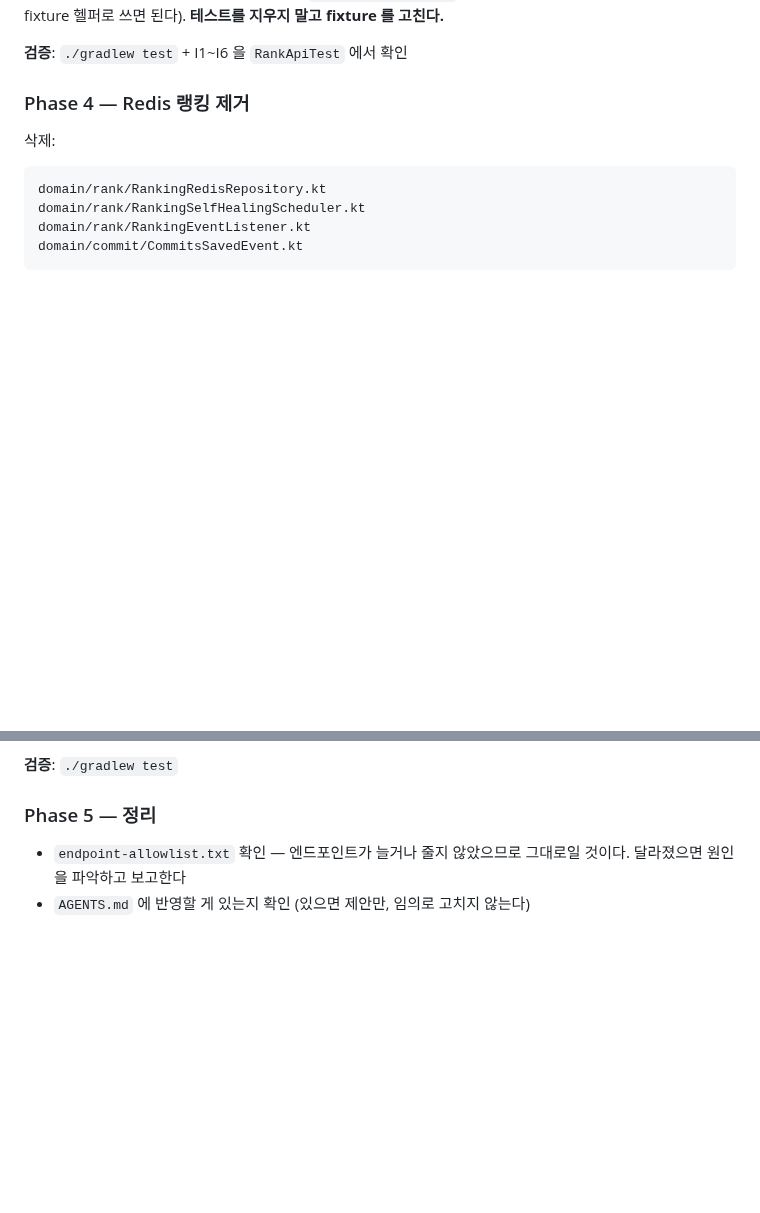
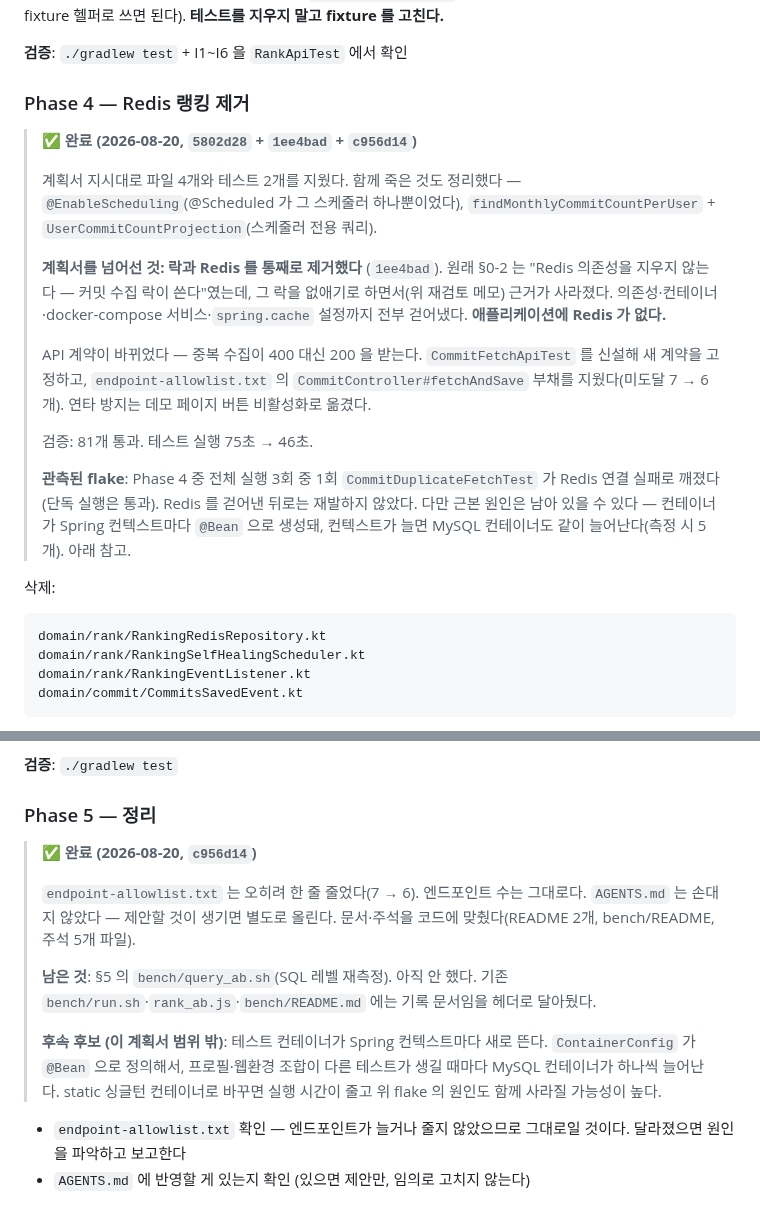
Before and after one commit to Layla7120/code_test_reminder_server, a Markdown page: PLAN-aggregate-table.md, 2 parts joined by grey strips. Rendered like a GitHub page; blank space fills up the shorter version.

Commit message:
docs: Phase 4·5 완료 기록 — 계획서를 넘어 Redis 를 통째로 걷어냈다
§0-2 는 원래 "Redis 의존성을 지우지 않는다(커밋 수집 락이 쓴다)"였는데, 그 락을
없애면서 근거가 사라졌다. 벗어난 지점이라 명시한다.

Phase 5 에 남은 것(bench/query_ab.sh)과 후속 후보(테스트 컨테이너가 컨텍스트마다
새로 뜨는 문제)도 적었다. 후자는 Phase 4 중 관측된 flake 의 원인일 수 있다.

Co-Authored-By: Claude Opus 5 <noreply@anthropic.com>

````diff
--- a/PLAN-aggregate-table.md
+++ b/PLAN-aggregate-table.md
@@ -340,6 +340,30 @@ docker exec -i -e MYSQL_PWD=reminder reminder-mysql \
 
 ### Phase 4 — Redis 랭킹 제거
 
+> **✅ 완료 (2026-08-20, `5802d28` + `1ee4bad` + `c956d14`)**
+>
+> 계획서 지시대로 파일 4개와 테스트 2개를 지웠다. 함께 죽은 것도 정리했다 —
+> `@EnableScheduling`(@Scheduled 가 그 스케줄러 하나뿐이었다),
+> `findMonthlyCommitCountPerUser` + `UserCommitCountProjection`(스케줄러 전용 쿼리).
+>
+> **계획서를 넘어선 것: 락과 Redis 를 통째로 제거했다** (`1ee4bad`).
+> 원래 §0-2 는 "Redis 의존성을 지우지 않는다 — 커밋 수집 락이 쓴다"였는데, 그 락을
+> 없애기로 하면서(위 재검토 메모) 근거가 사라졌다. 의존성·컨테이너·docker-compose
+> 서비스·`spring.cache` 설정까지 전부 걷어냈다. **애플리케이션에 Redis 가 없다.**
+>
+> API 계약이 바뀌었다 — 중복 수집이 400 대신 200 을 받는다. `CommitFetchApiTest` 를
+> 신설해 새 계약을 고정하고, `endpoint-allowlist.txt` 의
+> `CommitController#fetchAndSave` 부채를 지웠다(미도달 7 → 6개).
+> 연타 방지는 데모 페이지 버튼 비활성화로 옮겼다.
+>
+> 검증: 81개 통과. 테스트 실행 75초 → 46초.
+>
+> **관측된 flake**: Phase 4 중 전체 실행 3회 중 1회 `CommitDuplicateFetchTest` 가
+> Redis 연결 실패로 깨졌다(단독 실행은 통과). Redis 를 걷어낸 뒤로는 재발하지 않았다.
+> 다만 근본 원인은 남아 있을 수 있다 — 컨테이너가 Spring 컨텍스트마다 `@Bean` 으로
+> 생성돼, 컨텍스트가 늘면 MySQL 컨테이너도 같이 늘어난다(측정 시 5개). 아래 참고.
+
+
 삭제:
 ```
 domain/rank/RankingRedisRepository.kt
@@ -435,6 +459,21 @@ RankPathConsistencyTest           — 두 경로 일치
 
 ### Phase 5 — 정리
 
+> **✅ 완료 (2026-08-20, `c956d14`)**
+>
+> `endpoint-allowlist.txt` 는 오히려 한 줄 줄었다(7 → 6). 엔드포인트 수는 그대로다.
+> `AGENTS.md` 는 손대지 않았다 — 제안할 것이 생기면 별도로 올린다.
+> 문서·주석을 코드에 맞췄다(README 2개, bench/README, 주석 5개 파일).
+>
+> **남은 것**: §5 의 `bench/query_ab.sh`(SQL 레벨 재측정). 아직 안 했다.
+> 기존 `bench/run.sh`·`rank_ab.js`·`bench/README.md` 에는 기록 문서임을 헤더로 달아뒀다.
+>
+> **후속 후보 (이 계획서 범위 밖)**: 테스트 컨테이너가 Spring 컨텍스트마다 새로 뜬다.
+> `ContainerConfig` 가 `@Bean` 으로 정의해서, 프로필·웹환경 조합이 다른 테스트가
+> 생길 때마다 MySQL 컨테이너가 하나씩 늘어난다. static 싱글턴 컨테이너로 바꾸면
+> 실행 시간이 줄고 위 flake 의 원인도 함께 사라질 가능성이 높다.
+
+
 - `endpoint-allowlist.txt` 확인 — 엔드포인트가 늘거나 줄지 않았으므로 그대로일 것이다.
   달라졌으면 원인을 파악하고 보고한다
 - `AGENTS.md` 에 반영할 게 있는지 확인 (있으면 제안만, 임의로 고치지 않는다)
````
